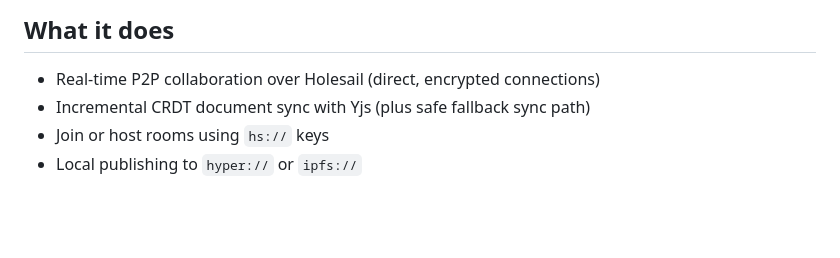
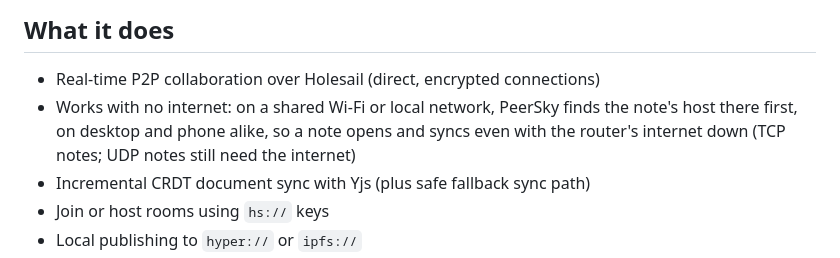
Before and after one commit to p2plabsxyz/p2pmd, a Markdown page: README.md, the part around the change. GitHub-like rendering; blank space fills up the shorter version.

Commit message:
docs: notes open and sync over the local network with no internet, in PeerSky on desktop and phone

```diff
--- a/README.md
+++ b/README.md
@@ -8,6 +8,7 @@ P2P Markdown is a real-time, peer-to-peer collaborative markdown editor built in
 
 ## What it does
 - Real-time P2P collaboration over Holesail (direct, encrypted connections)
+- Works with no internet: on a shared Wi-Fi or local network, PeerSky finds the note's host there first, on desktop and phone alike, so a note opens and syncs even with the router's internet down (TCP notes; UDP notes still need the internet)
 - Incremental CRDT document sync with Yjs (plus safe fallback sync path)
 - Join or host rooms using `hs://` keys
 - Local publishing to `hyper://` or `ipfs://`
```
